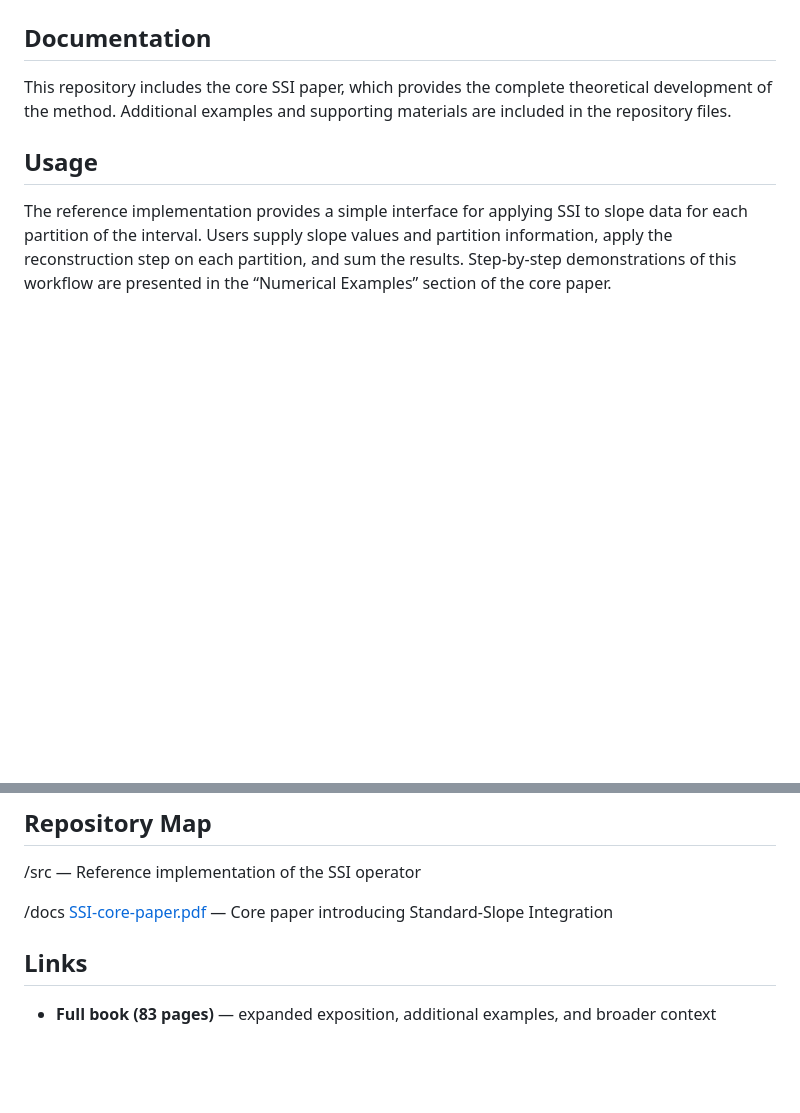
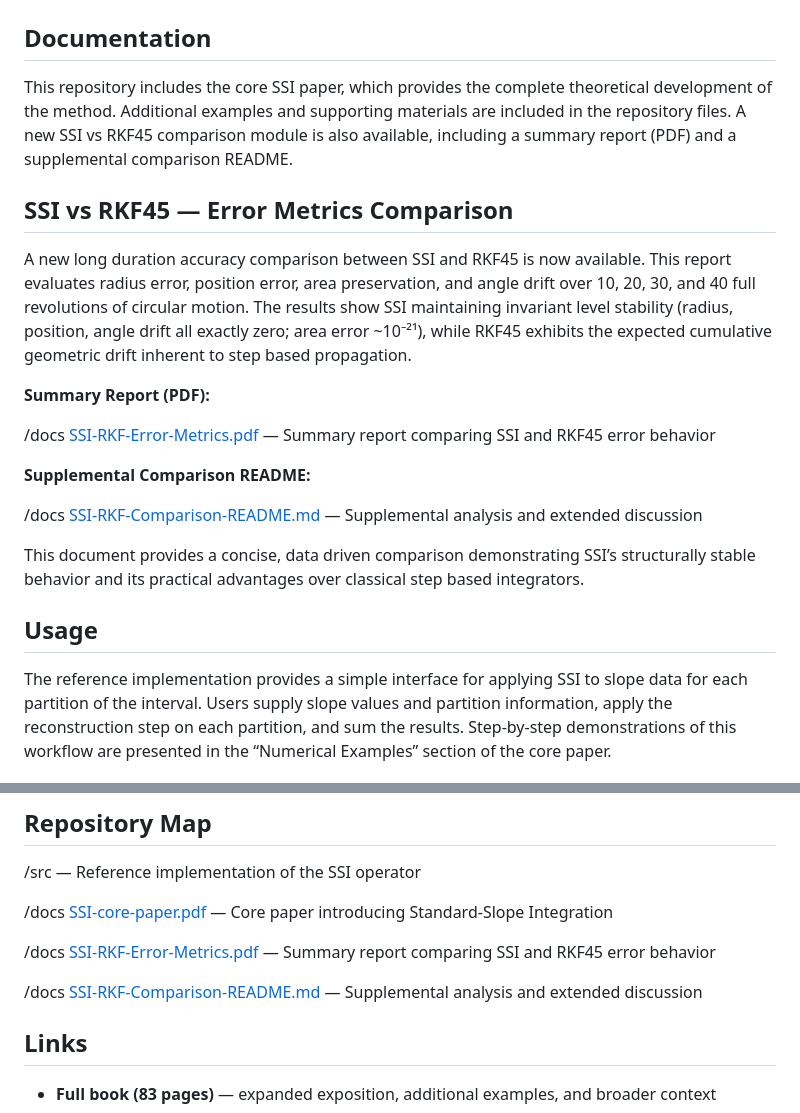
Before and after one commit to BlueNovaX/standard-slope-integration, a Markdown page: README.md, 2 parts joined by grey strips. GitHub-like rendering; blank space fills up the shorter version.

Commit message:
Update README.md
Update main README with SSI–RKF45 comparison section

```diff
--- a/README.md
+++ b/README.md
@@ -34,7 +34,22 @@ SSI evaluates each partition independently using a slope-based reconstruction st
 
 ## Documentation
 
-This repository includes the core SSI paper, which provides the complete theoretical development of the method. Additional examples and supporting materials are included in the repository files.
+This repository includes the core SSI paper, which provides the complete theoretical development of the method. Additional examples and supporting materials are included in the repository files. A new SSI vs RKF45 comparison module is also available, including a summary report (PDF) and a supplemental comparison README.
+
+## SSI vs RKF45 — Error Metrics Comparison
+A new long duration accuracy comparison between SSI and RKF45 is now available. This report evaluates radius error, position error, area preservation, and angle drift over 10, 20, 30, and 40 full revolutions of circular motion. The results show SSI maintaining invariant level stability (radius, position, angle drift all exactly zero; area error ~10⁻²¹), while RKF45 exhibits the expected cumulative geometric drift inherent to step based propagation.
+
+**Summary Report (PDF):**
+
+/docs
+    [SSI-RKF-Error-Metrics.pdf](docs/SSI-RKF-Error-Metrics.pdf) — Summary report comparing SSI and RKF45 error behavior
+
+**Supplemental Comparison README:**
+
+/docs
+    [SSI-RKF-Comparison-README.md](docs/SSI-RKF-Comparison-README.md) — Supplemental analysis and extended discussion
+
+This document provides a concise, data driven comparison demonstrating SSI’s structurally stable behavior and its practical advantages over classical step based integrators.
 
 ## Usage
 
@@ -50,6 +65,12 @@ Fully worked numerical examples of SSI are presented in the core paper. These ex
 
 /docs
     [SSI-core-paper.pdf](docs/SSI-core-paper.pdf) — Core paper introducing Standard‑Slope Integration
+
+/docs
+    [SSI-RKF-Error-Metrics.pdf](docs/SSI-RKF-Error-Metrics.pdf) — Summary report comparing SSI and RKF45 error behavior
+
+/docs
+    [SSI-RKF-Comparison-README.md](docs/SSI-RKF-Comparison_README.md) — Supplemental analysis and extended discussion
 
 ## Links
 
```
